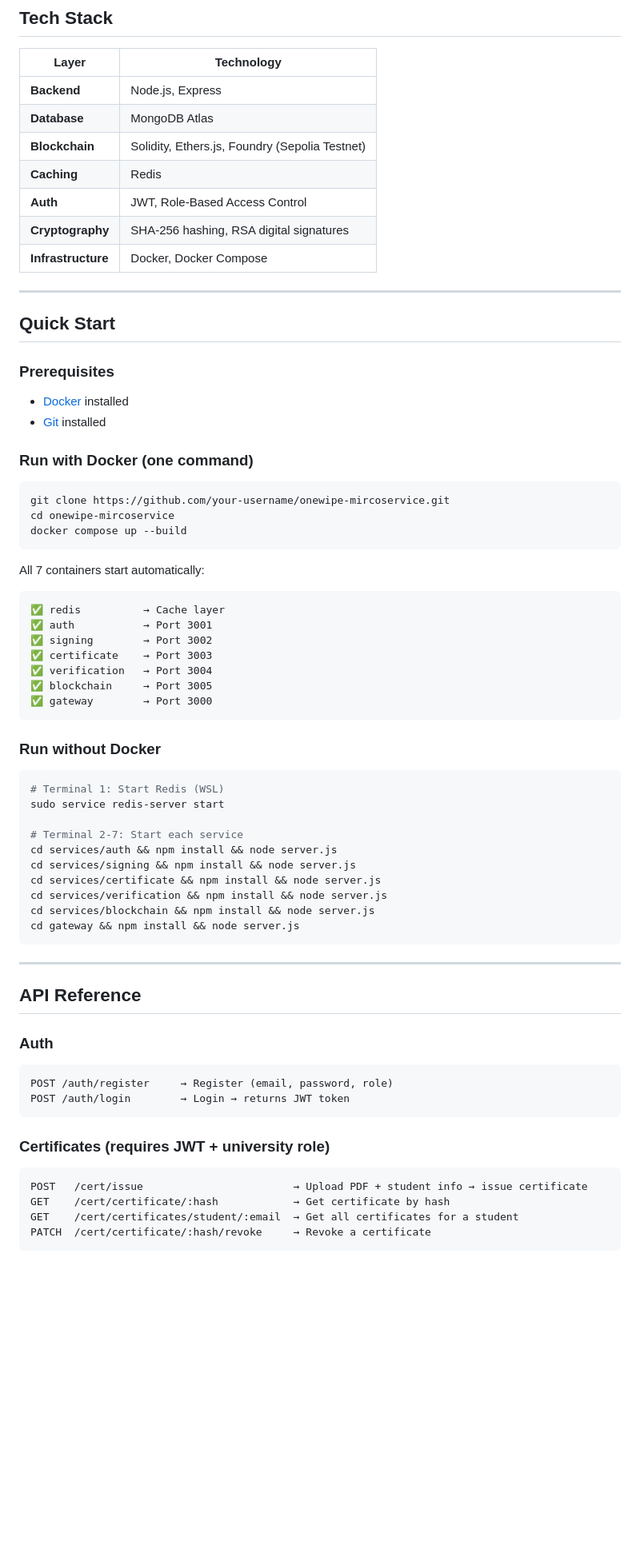
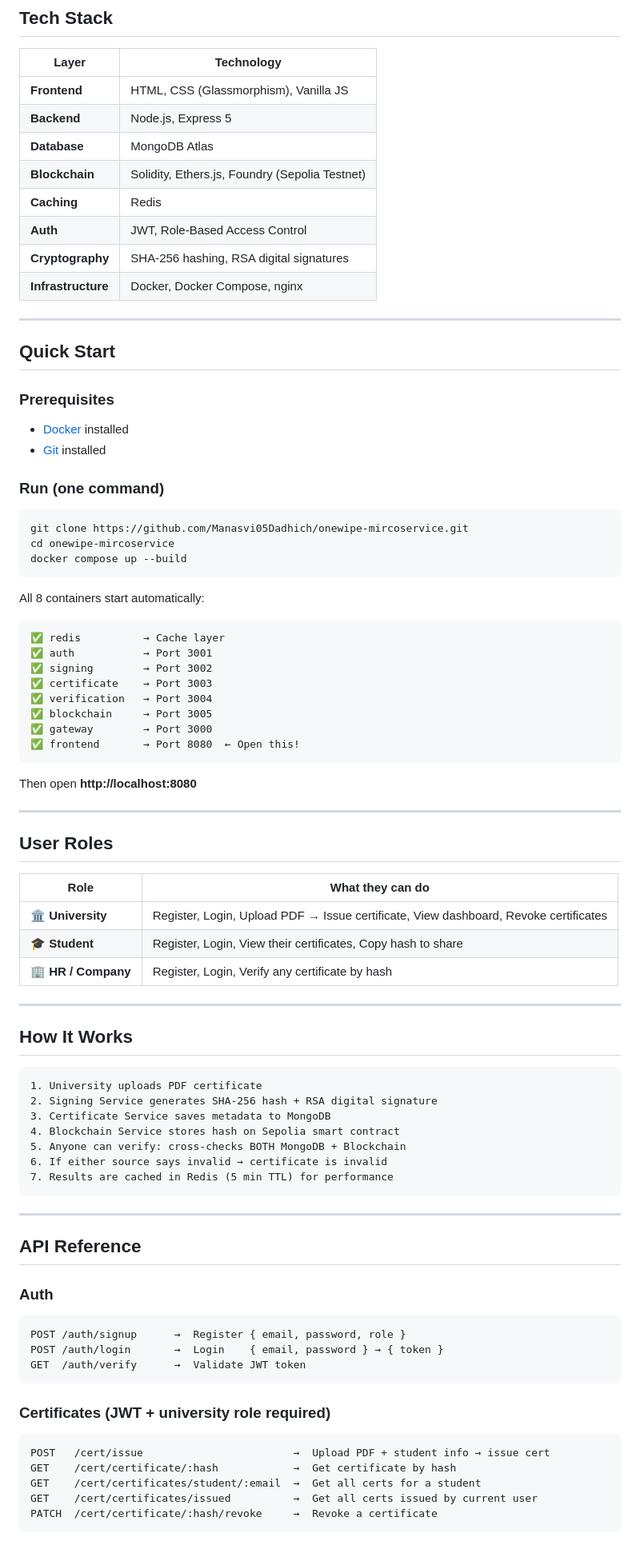
Before and after one commit to Manasvi05Dadhich/onewipe-mircoservice, a Markdown page: README.md, the part around one of its changes. Shown at 80% size. Rendered like a GitHub page; blank space fills up the shorter version.

Commit message:
feat: complete OneWipe platform with UI, Docker, blockchain verification

````diff
--- a/README.md
+++ b/README.md
@@ -49,13 +67,14 @@ A production-ready **microservices architecture** for issuing, managing, and ver
 
 | Layer | Technology |
 |---|---|
-| **Backend** | Node.js, Express |
+| **Frontend** | HTML, CSS (Glassmorphism), Vanilla JS |
+| **Backend** | Node.js, Express 5 |
 | **Database** | MongoDB Atlas |
 | **Blockchain** | Solidity, Ethers.js, Foundry (Sepolia Testnet) |
 | **Caching** | Redis |
 | **Auth** | JWT, Role-Based Access Control |
 | **Cryptography** | SHA-256 hashing, RSA digital signatures |
-| **Infrastructure** | Docker, Docker Compose |
+| **Infrastructure** | Docker, Docker Compose, nginx |
 
 ---
 
@@ -65,15 +84,15 @@ A production-ready **microservices architecture** for issuing, managing, and ver
 - [Docker](https://www.docker.com/get-started) installed
 - [Git](https://git-scm.com/) installed
 
-### Run with Docker (one command)
+### Run (one command)
 
 ```bash
-git clone https://github.com/your-username/onewipe-mircoservice.git
+git clone https://github.com/Manasvi05Dadhich/onewipe-mircoservice.git
 cd onewipe-mircoservice
 docker compose up --build
 ```
 
-All 7 containers start automatically:
+All 8 containers start automatically:
 ```
 ✅ redis          → Cache layer
 ✅ auth           → Port 3001
@@ -82,21 +101,33 @@ All 7 containers start automatically:
 ✅ verification   → Port 3004
 ✅ blockchain     → Port 3005
 ✅ gateway        → Port 3000
+✅ frontend       → Port 8080  ← Open this!
 ```
 
-### Run without Docker
+Then open **http://localhost:8080**
 
-```bash
-# Terminal 1: Start Redis (WSL)
-sudo service redis-server start
+---
 
-# Terminal 2-7: Start each service
-cd services/auth && npm install && node server.js
-cd services/signing && npm install && node server.js
-cd services/certificate && npm install && node server.js
-cd services/verification && npm install && node server.js
-cd services/blockchain && npm install && node server.js
-cd gateway && npm install && node server.js
+## User Roles
+
+| Role | What they can do |
+|---|---|
+| 🏛️ **University** | Register, Login, Upload PDF → Issue certificate, View dashboard, Revoke certificates |
+| 🎓 **Student** | Register, Login, View their certificates, Copy hash to share |
+| 🏢 **HR / Company** | Register, Login, Verify any certificate by hash |
+
+---
+
+## How It Works
+
+```
+1. University uploads PDF certificate
+2. Signing Service generates SHA-256 hash + RSA digital signature
+3. Certificate Service saves metadata to MongoDB
+4. Blockchain Service stores hash on Sepolia smart contract
+5. Anyone can verify: cross-checks BOTH MongoDB + Blockchain
+6. If either source says invalid → certificate is invalid
+7. Results are cached in Redis (5 min TTL) for performance
 ```
 
 ---
@@ -104,16 +135,18 @@ cd gateway && npm install && node server.js
 ## API Reference
 
 ### Auth
-```
-POST /auth/register     → Register (email, password, role)
-POST /auth/login        → Login → returns JWT token
+```http
+POST /auth/signup      →  Register { email, password, role }
+POST /auth/login       →  Login    { email, password } → { token }
+GET  /auth/verify      →  Validate JWT token
 ```
 
-### Certificates (requires JWT + university role)
-```
-POST   /cert/issue                        → Upload PDF + student info → issue certificate
-GET    /cert/certificate/:hash            → Get certificate by hash
-GET    /cert/certificates/student/:email  → Get all certificates for a student
-PATCH  /cert/certificate/:hash/revoke     → Revoke a certificate
+### Certificates (JWT + university role required)
+```http
+POST   /cert/issue                        →  Upload PDF + student info → issue cert
+GET    /cert/certificate/:hash            →  Get certificate by hash
+GET    /cert/certificates/student/:email  →  Get all certs for a student
+GET    /cert/certificates/issued          →  Get all certs issued by current user
+PATCH  /cert/certificate/:hash/revoke     →  Revoke a certificate
 ```
 
````
Also changed, not shown: other parts of README.md (+67 -54 lines).
